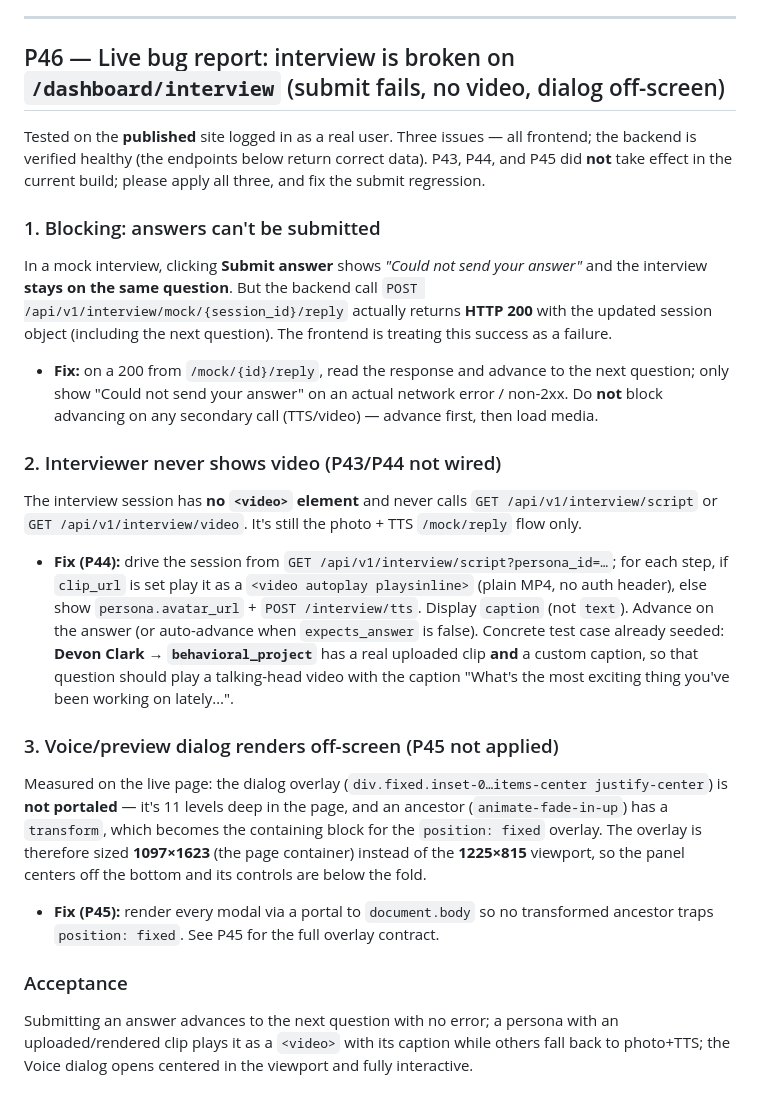
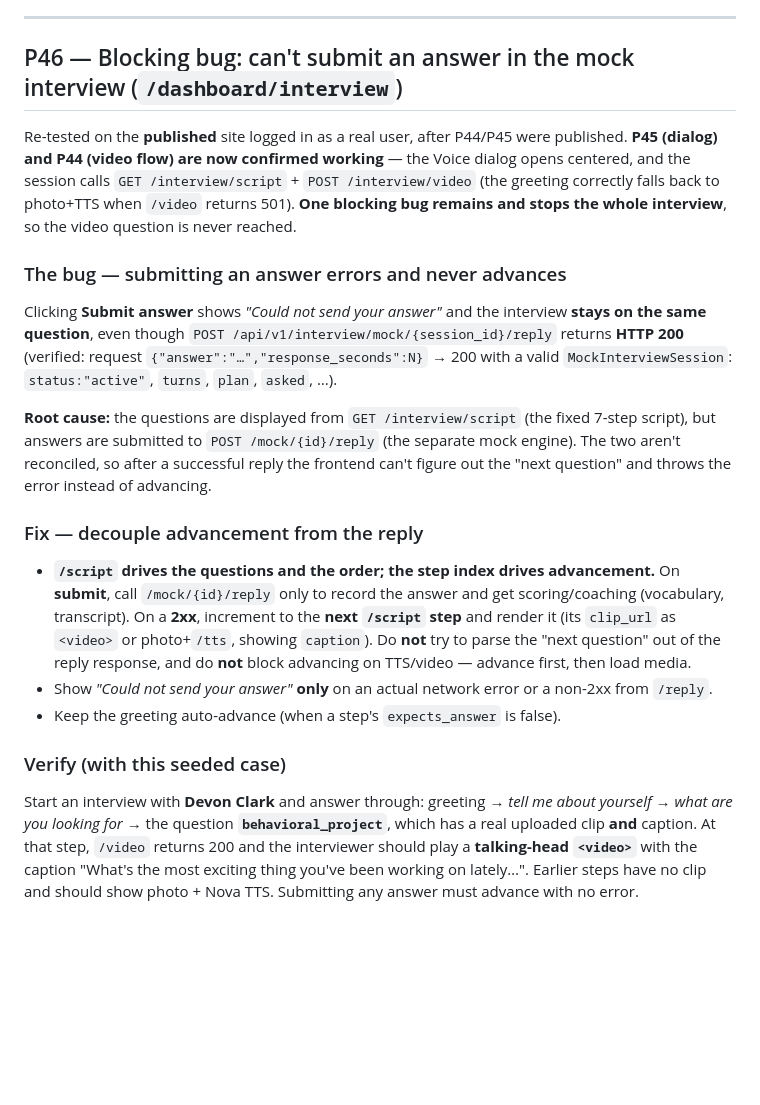
Before and after one commit to byte7272-maker/hirewave, a Markdown page: docs/READDY_PROMPTS.md, the part around the change. GitHub-like rendering; blank space fills up the shorter version.

Commit message:
Docs: P46 rewritten after re-check — P44/P45 confirmed live, submit bug remains
Re-tested the published site: P45 (dialog centered) and P44 (/script + /video
wiring, greeting falls back on /video 501) now work. One blocking bug remains:
Submit answer shows "Could not send your answer" though /mock/{id}/reply returns
200. Root cause: questions come from /script but answers go to /mock/reply and
advancement isn't reconciled. Fix = advance by /script step index on a 2xx;
reply is for scoring only.

Co-Authored-By: Claude Opus 4.8 <noreply@anthropic.com>

```diff
--- a/docs/READDY_PROMPTS.md
+++ b/docs/READDY_PROMPTS.md
@@ -2401,21 +2401,19 @@ Acceptance: on `/dashboard/interview`, clicking **Voice**/preview on any intervi
 
 ---
 
-## P46 — Live bug report: interview is broken on `/dashboard/interview` (submit fails, no video, dialog off-screen)
-
-Tested on the **published** site logged in as a real user. Three issues — all frontend; the backend is verified healthy (the endpoints below return correct data). P43, P44, and P45 did **not** take effect in the current build; please apply all three, and fix the submit regression.
-
-### 1. Blocking: answers can't be submitted
-In a mock interview, clicking **Submit answer** shows *"Could not send your answer"* and the interview **stays on the same question**. But the backend call `POST /api/v1/interview/mock/{session_id}/reply` actually returns **HTTP 200** with the updated session object (including the next question). The frontend is treating this success as a failure.
-- **Fix:** on a 200 from `/mock/{id}/reply`, read the response and advance to the next question; only show "Could not send your answer" on an actual network error / non-2xx. Do **not** block advancing on any secondary call (TTS/video) — advance first, then load media.
-
-### 2. Interviewer never shows video (P43/P44 not wired)
-The interview session has **no `<video>` element** and never calls `GET /api/v1/interview/script` or `GET /api/v1/interview/video`. It's still the photo + TTS `/mock/reply` flow only.
-- **Fix (P44):** drive the session from `GET /api/v1/interview/script?persona_id=…`; for each step, if `clip_url` is set play it as a `<video autoplay playsinline>` (plain MP4, no auth header), else show `persona.avatar_url` + `POST /interview/tts`. Display `caption` (not `text`). Advance on the answer (or auto-advance when `expects_answer` is false). Concrete test case already seeded: **Devon Clark → `behavioral_project`** has a real uploaded clip **and** a custom caption, so that question should play a talking-head video with the caption "What's the most exciting thing you've been working on lately…".
-
-### 3. Voice/preview dialog renders off-screen (P45 not applied)
-Measured on the live page: the dialog overlay (`div.fixed.inset-0…items-center justify-center`) is **not portaled** — it's 11 levels deep in the page, and an ancestor (`animate-fade-in-up`) has a `transform`, which becomes the containing block for the `position: fixed` overlay. The overlay is therefore sized **1097×1623** (the page container) instead of the **1225×815** viewport, so the panel centers off the bottom and its controls are below the fold.
-- **Fix (P45):** render every modal via a portal to `document.body` so no transformed ancestor traps `position: fixed`. See P45 for the full overlay contract.
-
-### Acceptance
-Submitting an answer advances to the next question with no error; a persona with an uploaded/rendered clip plays it as a `<video>` with its caption while others fall back to photo+TTS; the Voice dialog opens centered in the viewport and fully interactive.
+## P46 — Blocking bug: can't submit an answer in the mock interview (`/dashboard/interview`)
+
+Re-tested on the **published** site logged in as a real user, after P44/P45 were published. **P45 (dialog) and P44 (video flow) are now confirmed working** — the Voice dialog opens centered, and the session calls `GET /interview/script` + `POST /interview/video` (the greeting correctly falls back to photo+TTS when `/video` returns 501). **One blocking bug remains and stops the whole interview**, so the video question is never reached.
+
+### The bug — submitting an answer errors and never advances
+Clicking **Submit answer** shows *"Could not send your answer"* and the interview **stays on the same question**, even though `POST /api/v1/interview/mock/{session_id}/reply` returns **HTTP 200** (verified: request `{"answer":"…","response_seconds":N}` → 200 with a valid `MockInterviewSession`: `status:"active"`, `turns`, `plan`, `asked`, …).
+
+**Root cause:** the questions are displayed from `GET /interview/script` (the fixed 7-step script), but answers are submitted to `POST /mock/{id}/reply` (the separate mock engine). The two aren't reconciled, so after a successful reply the frontend can't figure out the "next question" and throws the error instead of advancing.
+
+### Fix — decouple advancement from the reply
+- **`/script` drives the questions and the order; the step index drives advancement.** On **submit**, call `/mock/{id}/reply` only to record the answer and get scoring/coaching (vocabulary, transcript). On a **2xx**, increment to the **next `/script` step** and render it (its `clip_url` as `<video>` or photo+`/tts`, showing `caption`). Do **not** try to parse the "next question" out of the reply response, and do **not** block advancing on TTS/video — advance first, then load media.
+- Show *"Could not send your answer"* **only** on an actual network error or a non-2xx from `/reply`.
+- Keep the greeting auto-advance (when a step's `expects_answer` is false).
+
+### Verify (with this seeded case)
+Start an interview with **Devon Clark** and answer through: greeting → *tell me about yourself* → *what are you looking for* → the question **`behavioral_project`**, which has a real uploaded clip **and** caption. At that step, `/video` returns 200 and the interviewer should play a **talking-head `<video>`** with the caption "What's the most exciting thing you've been working on lately…". Earlier steps have no clip and should show photo + Nova TTS. Submitting any answer must advance with no error.
```
